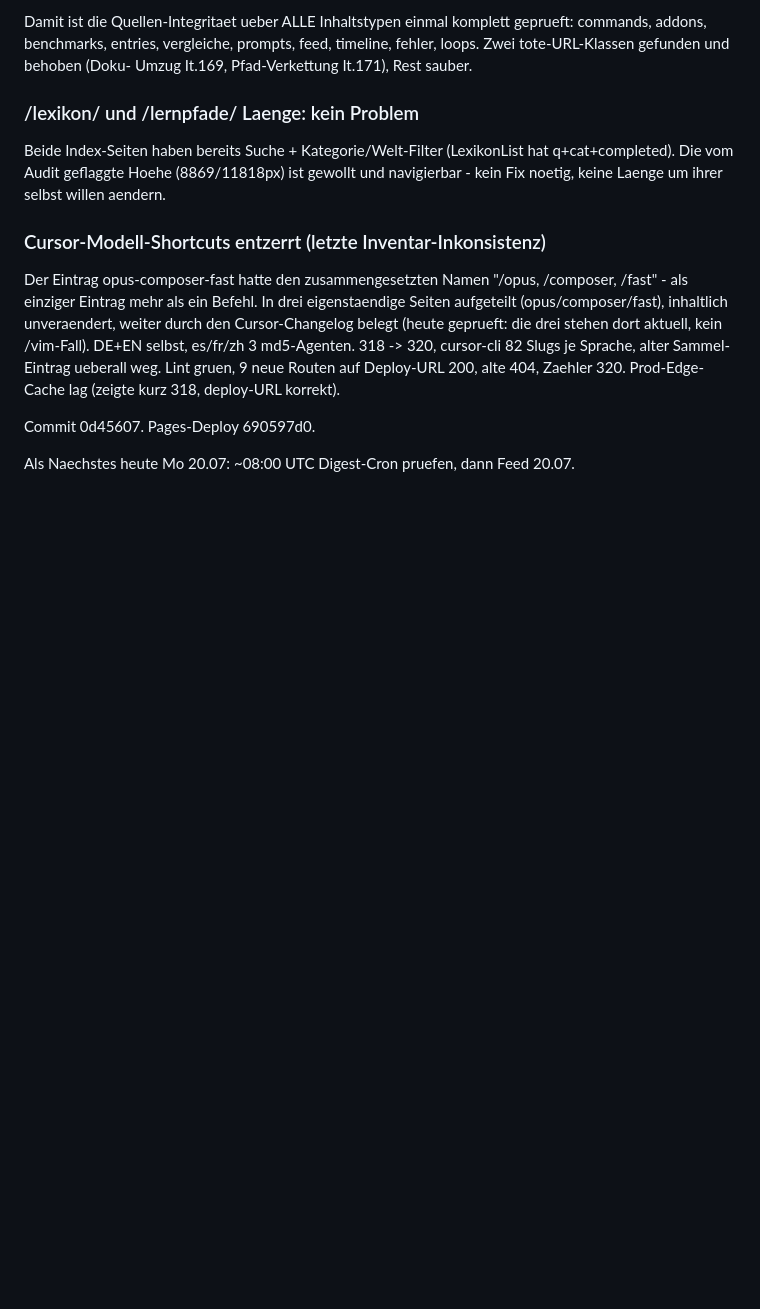
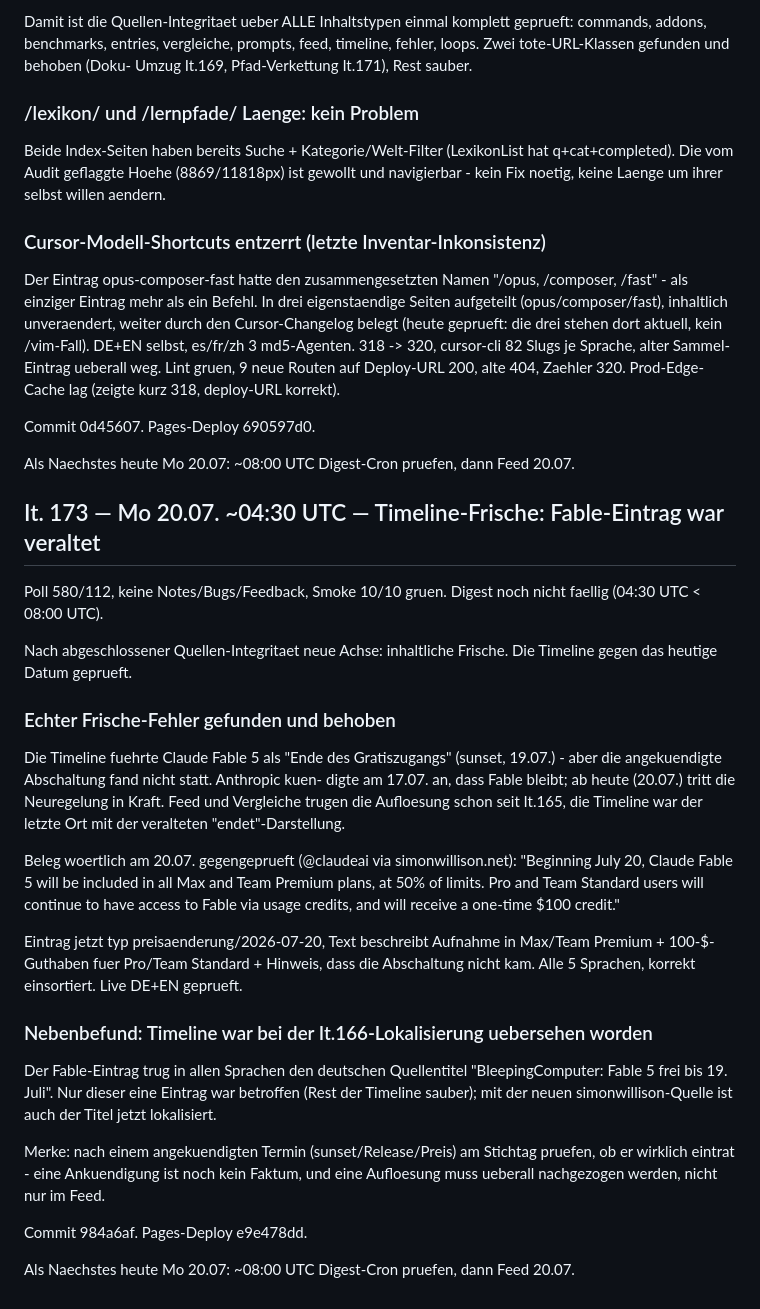
Before and after one commit to MarvinRey7879/promptgarden, a Markdown page: loops/HISTORY.md, the part around the change. GitHub-like rendering; blank space fills up the shorter version.

Commit message:
HISTORY It. 173

```diff
--- a/loops/HISTORY.md
+++ b/loops/HISTORY.md
@@ -1191,3 +1191,43 @@ cursor-cli 82 Slugs je Sprache, alter Sammel-Eintrag ueberall weg. Lint gruen,
 Commit 0d45607. Pages-Deploy 690597d0.
 
 Als Naechstes heute Mo 20.07: ~08:00 UTC Digest-Cron pruefen, dann Feed 20.07.
+
+## It. 173 — Mo 20.07. ~04:30 UTC — Timeline-Frische: Fable-Eintrag war veraltet
+
+Poll 580/112, keine Notes/Bugs/Feedback, Smoke 10/10 gruen. Digest noch nicht
+faellig (04:30 UTC < 08:00 UTC).
+
+Nach abgeschlossener Quellen-Integritaet neue Achse: inhaltliche Frische. Die
+Timeline gegen das heutige Datum geprueft.
+
+### Echter Frische-Fehler gefunden und behoben
+
+Die Timeline fuehrte Claude Fable 5 als "Ende des Gratiszugangs" (sunset,
+19.07.) - aber die angekuendigte Abschaltung fand nicht statt. Anthropic kuen-
+digte am 17.07. an, dass Fable bleibt; ab heute (20.07.) tritt die Neuregelung
+in Kraft. Feed und Vergleiche trugen die Aufloesung schon seit It.165, die
+Timeline war der letzte Ort mit der veralteten "endet"-Darstellung.
+
+Beleg woertlich am 20.07. gegengeprueft (@claudeai via simonwillison.net):
+"Beginning July 20, Claude Fable 5 will be included in all Max and Team Premium
+plans, at 50% of limits. Pro and Team Standard users will continue to have
+access to Fable via usage credits, and will receive a one-time $100 credit."
+
+Eintrag jetzt typ preisaenderung/2026-07-20, Text beschreibt Aufnahme in
+Max/Team Premium + 100-$-Guthaben fuer Pro/Team Standard + Hinweis, dass die
+Abschaltung nicht kam. Alle 5 Sprachen, korrekt einsortiert. Live DE+EN geprueft.
+
+### Nebenbefund: Timeline war bei der It.166-Lokalisierung uebersehen worden
+
+Der Fable-Eintrag trug in allen Sprachen den deutschen Quellentitel
+"BleepingComputer: Fable 5 frei bis 19. Juli". Nur dieser eine Eintrag war
+betroffen (Rest der Timeline sauber); mit der neuen simonwillison-Quelle ist
+auch der Titel jetzt lokalisiert.
+
+Merke: nach einem angekuendigten Termin (sunset/Release/Preis) am Stichtag
+pruefen, ob er wirklich eintrat - eine Ankuendigung ist noch kein Faktum, und
+eine Aufloesung muss ueberall nachgezogen werden, nicht nur im Feed.
+
+Commit 984a6af. Pages-Deploy e9e478dd.
+
+Als Naechstes heute Mo 20.07: ~08:00 UTC Digest-Cron pruefen, dann Feed 20.07.
```
